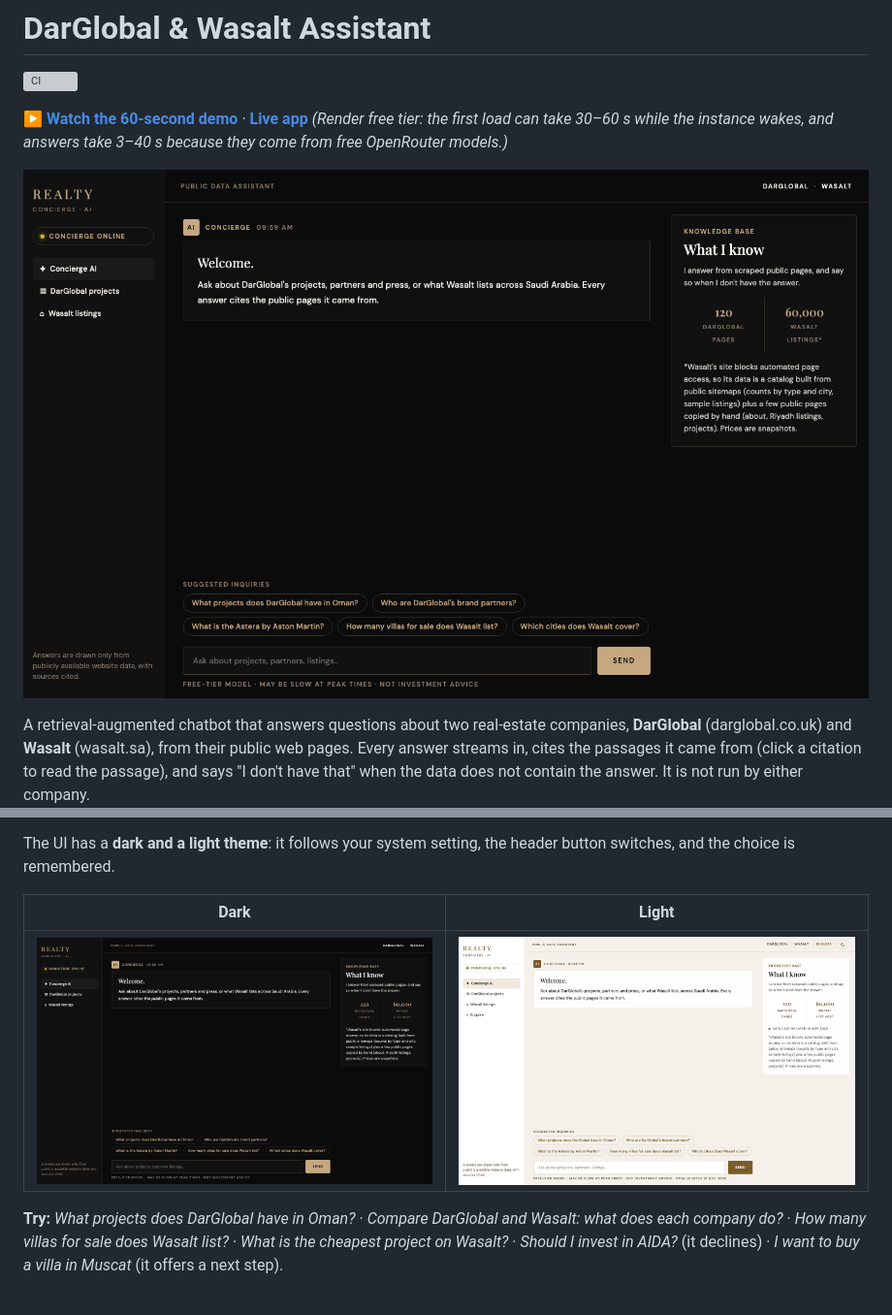
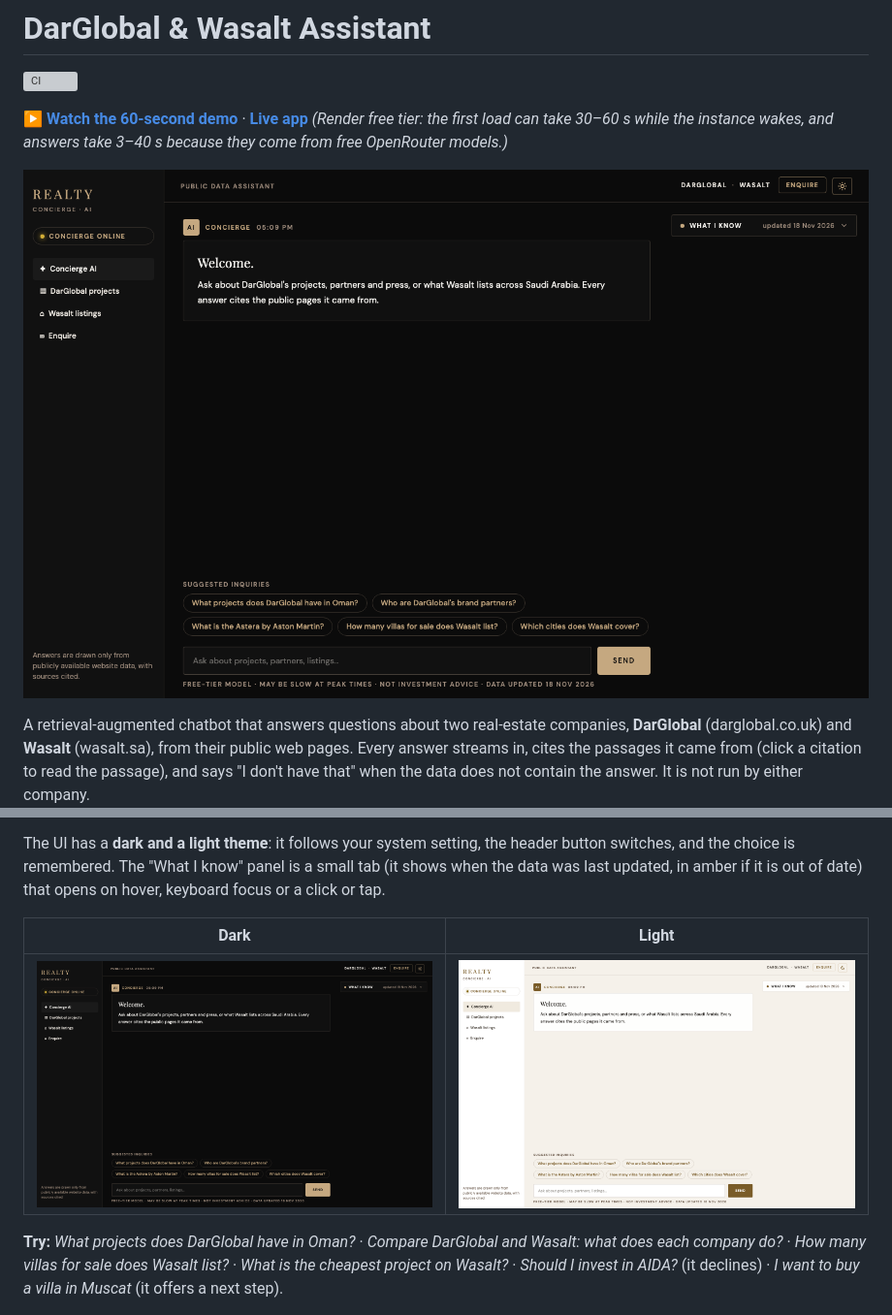
Before and after one commit to Vaibhavee89/Realstate-Chatbot, a Markdown page: README.md, 2 parts joined by grey strips. Shown at 97% size. Rendered like a GitHub page; pictures changed too: docs/screenshots/01-home.png, docs/screenshots/05-light-mode.png; grey boxes are pictures that could not be loaded.

Commit message:
Collapse the 'What I know' card to a tab that opens on hover, focus or click

```diff
--- a/README.md
+++ b/README.md
@@ -23,7 +23,8 @@ only the wait before the first word is sped up, and the video says so on screen
 clicks run at real speed. The enquiry form is filled with obviously fake data.
 
 The UI has a **dark and a light theme**: it follows your system setting, the header button switches, and the choice is
-remembered.
+remembered. The "What I know" panel is a small tab (it shows when the data was last updated, in amber if it is
+out of date) that opens on hover, keyboard focus or a click or tap.
 
 | Dark | Light |
 |---|---|
```
Also changed, not shown: 2 other files.
